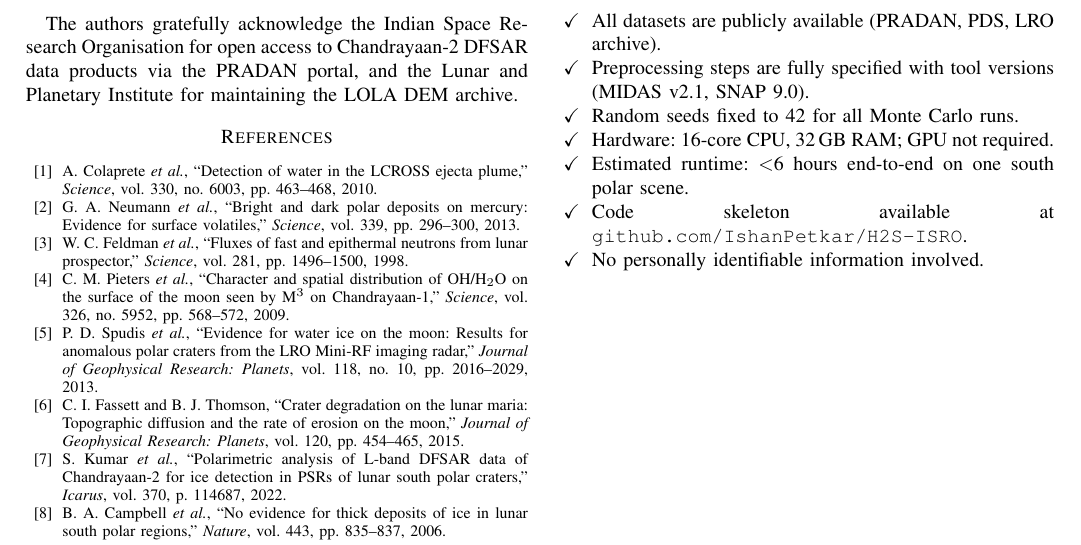
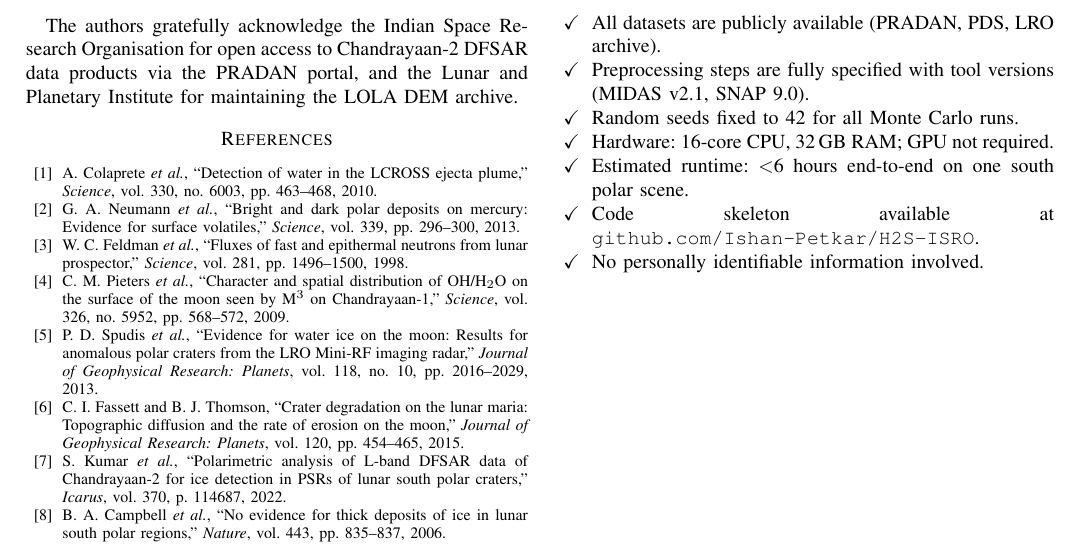
Before and after one commit to Ishan-Petkar/H2S-ISRO, a LaTeX paper (main.tex): part of page 10 of 10, cut so that both start at the same text. Compiled offline with pdfLaTeX.

Commit message:
Update GitHub repository link in paper checklist

```diff
--- a/main.tex
+++ b/main.tex
@@ -1493,7 +1493,7 @@ provided in the supplementary material.
   \item[\checkmark] Estimated runtime: $<$6 hours end-to-end on
     one south polar scene.
   \item[\checkmark] Code skeleton available at
-    \texttt{github.com/IshanPetkar/H2S-ISRO}.
+    \texttt{github.com/Ishan-Petkar/H2S-ISRO}.
   \item[\checkmark] No personally identifiable information involved.
 \end{itemize}
 
```
